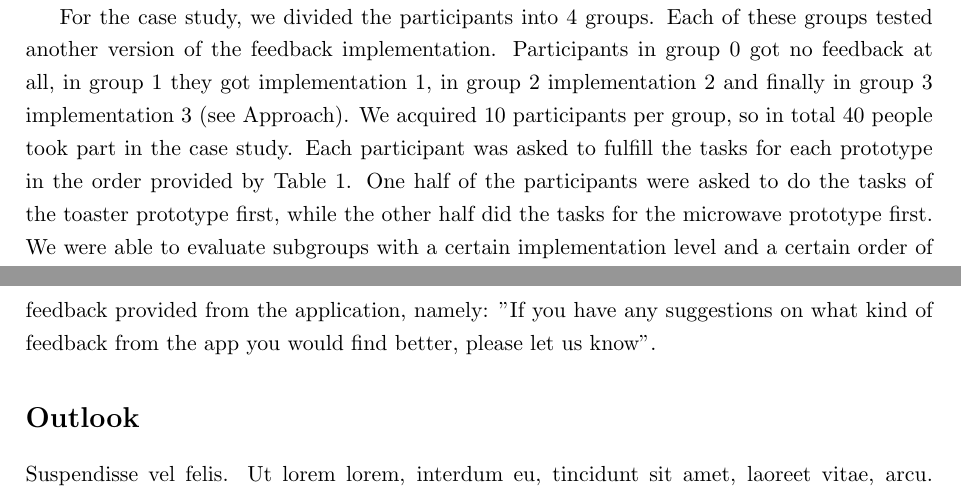
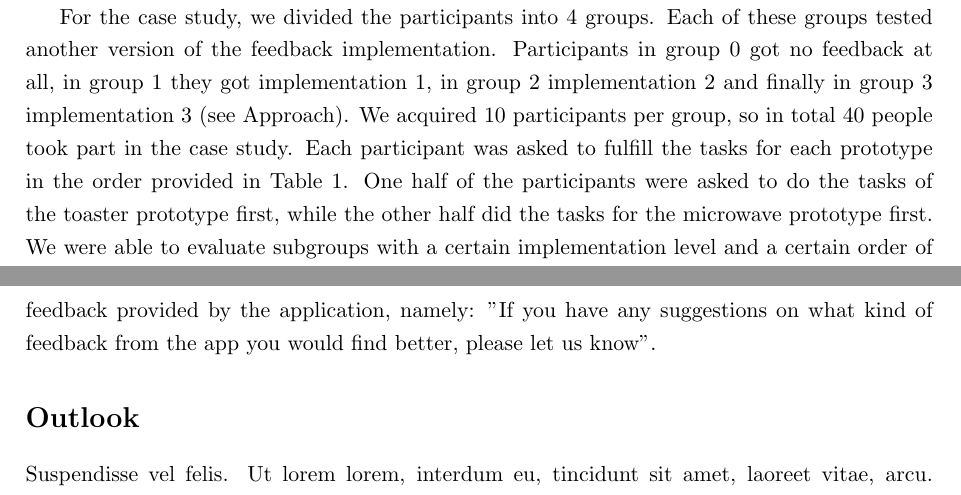
Before and after one commit to boolean-julian/fdbkreport, a LaTeX paper (arfeedback.tex): two parts of pages 4 and 5 of 6, joined at a grey line, cut so that both start at the same text. Compiled offline with pdfLaTeX.

Commit message:
small corrections

```diff
--- a/arfeedback.tex
+++ b/arfeedback.tex
@@ -190,11 +190,11 @@
 
 			Based on these functionalities we designed 3 tasks per prototype. As you can see on the concrete tasks in Table \ref{tab:tasks}, they are increasing in complexity. An example of this increase is that task 2 of the microwave asks to heat the cup, which is already in the microwave, for any time. Therefore just the start button has to be pressed once to fulfill the task. Afterwards, task 3 is to replace the cup by the pie and heat for a specific time. This contains a lot more necessary steps: open the door, move the cup out, move the pie in, close the door, press the start button multiple times and finally also press the stop button after the desired time is over.
 
-			For the case study, we divided the participants into 4 groups. Each of these groups tested another version of the feedback implementation. Participants in group 0 got no feedback at all, in group 1 they got implementation 1, in group 2 implementation 2 and finally in group 3 implementation 3 (see \nameref{sec:approach}). We acquired 10 participants per group, so in total 40 people took part in the case study. Each participant was asked to fulfill the tasks for each prototype in the order provided by Table \ref{tab:tasks}. One half of the participants were asked to do the tasks of the toaster prototype first, while the other half did the tasks for the microwave prototype first. We were able to evaluate subgroups with a certain implementation level and a certain order of prototypes they tested. Each of those subgroups contained 5 participants. In the following, the subgroups are named \emph{TM}, which translates to "first toaster, then microwave" and \emph{MT}, which translates to "first microwave then toaster", followed by the number of their feedback group. For example, a participant who was assigned the toaster first and then the microwave without any feedback was in the subgroup TM0.
+			For the case study, we divided the participants into 4 groups. Each of these groups tested another version of the feedback implementation. Participants in group 0 got no feedback at all, in group 1 they got implementation 1, in group 2 implementation 2 and finally in group 3 implementation 3 (see \nameref{sec:approach}). We acquired 10 participants per group, so in total 40 people took part in the case study. Each participant was asked to fulfill the tasks for each prototype in the order provided in Table \ref{tab:tasks}. One half of the participants were asked to do the tasks of the toaster prototype first, while the other half did the tasks for the microwave prototype first. We were able to evaluate subgroups with a certain implementation level and a certain order of prototypes they tested. Each of those subgroups contained 5 participants. In the following, the subgroups are named \emph{TM}, which translates to "first toaster, then microwave" and \emph{MT}, which translates to "first microwave then toaster", followed by the number of their feedback group. For example, a participant who was assigned the toaster first and then the microwave without any feedback was in the subgroup TM0.
 
 			Before the actual start of the test, we gave every participant a short introduction. This introduction contains information about the \ac{AR} technology and reasons behind usability testing to prepare the participants and create a similar level of expectation. It deliberately does not contain any information about how to use the application or the scope of the case study. This is important so the participants are not biased about wrong usage and the feedback they would get. During the test, we used screen recordings to measure each participants use of the application. These enabled us to acquire completion times for the different tasks and count the number of wrong usages. We used a notepad to register further observations.
 
-			Following the test of the application the participants were asked to fill in a questionnaire. This questionnaire consists of 3 parts. First we asked participants if they have used \ac{AR} applications before. The second part is an \ac{SUS} (see \nameref{sec:foundations}) about the usability of the \ac{AR} application. The third part is an open question directly aimed to the feedback provided from the application, namely: "If you have any suggestions on what kind of feedback from the app you would find better, please let us know".
+			Following the test of the application the participants were asked to fill in a questionnaire. This questionnaire consists of 3 parts. First we asked participants if they have used \ac{AR} applications before. The second part is an \ac{SUS} (see \nameref{sec:foundations}) about the usability of the \ac{AR} application. The third part is an open question directly aimed to the feedback provided by the application, namely: "If you have any suggestions on what kind of feedback from the app you would find better, please let us know".
 
 	\section*{Outlook}
 		\lipsum[6] \cite{Dey2016} \cite{Nilsson2007} \cite{Poupyrev2002} \ac{AR} \ac{AR}
```
Also changed, not shown: arfeedback.pdf.
